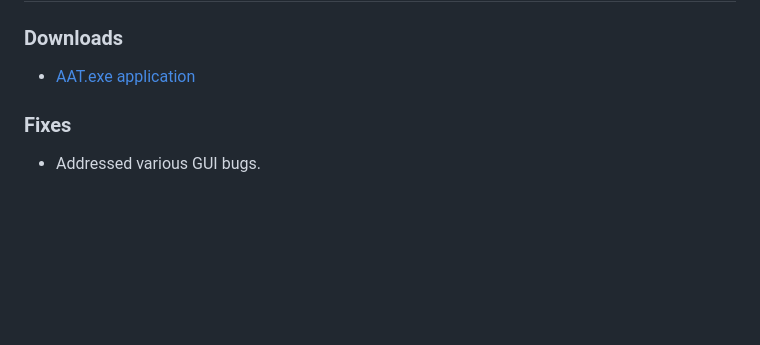
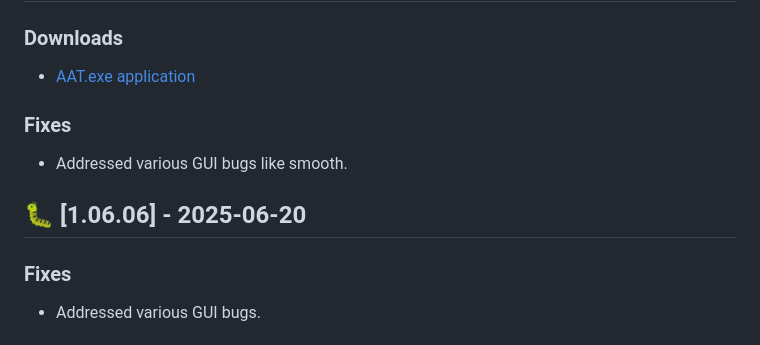
Before and after one commit to AAT-RR/AAT, a Markdown page: release.md, the part around one of its changes. GitHub-like rendering; blank space fills up the shorter version.

```diff
--- a/release.md
+++ b/release.md
@@ -4,5 +3,8 @@
 ### Downloads
 - [AAT.exe application](https://github.com/AAT-RR/AAT/releases/download/Window_OS/AAT.exe)
+### Fixes
+- Addressed various GUI bugs like smooth.
+## 🐛 [1.06.06] - 2025-06-20
 ### Fixes
 - Addressed various GUI bugs.
 ## 🐛 [1.06.05] - 2025-06-20
```
Also changed, not shown: other parts of release.md (+1 -2 lines).
